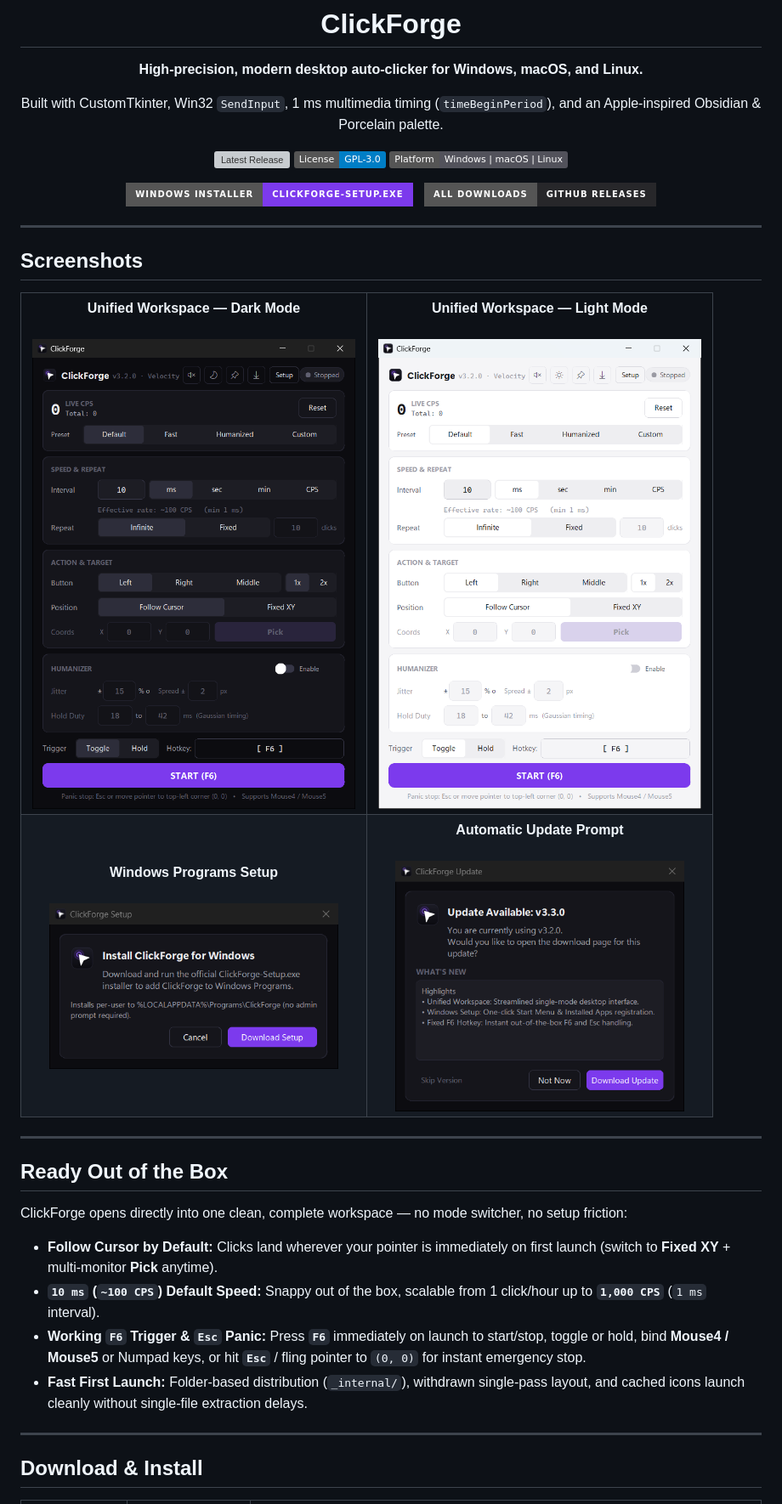
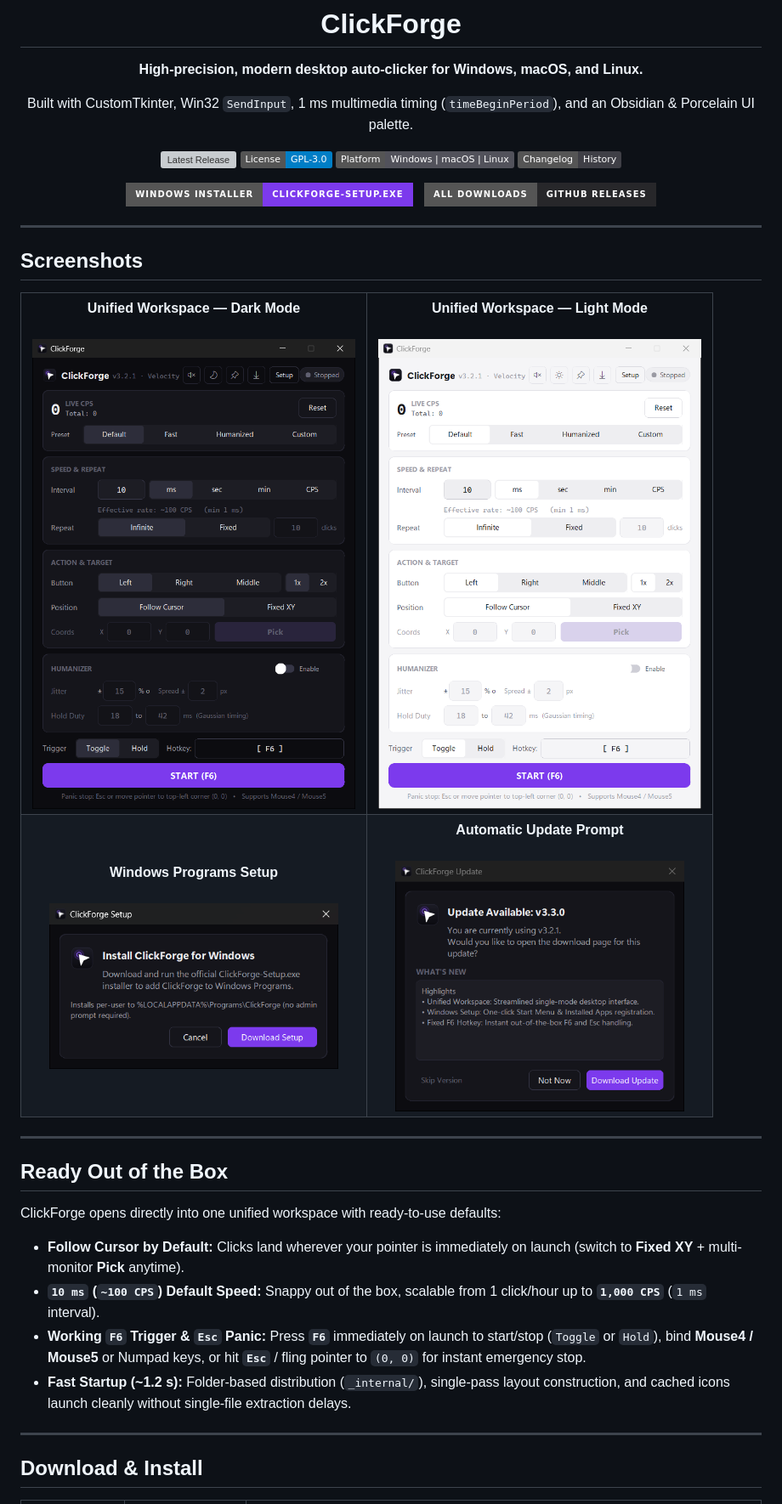
Before and after one commit to efeartn/ClickForge, a Markdown page: README.md, the part around one of its changes. Shown at 85% size. Drawn GitHub-style; pictures changed too: docs/screenshots/app-dark.png, docs/screenshots/app-light.png, docs/screenshots/setup-prompt.png; badges without logos; grey boxes are pictures that could not be loaded.

Commit message:
Update README and refresh v3.2.1 screenshots

```diff
--- a/README.md
+++ b/README.md
@@ -6,11 +6,12 @@
 
 **High-precision, modern desktop auto-clicker for Windows, macOS, and Linux.**
 
-Built with CustomTkinter, Win32 `SendInput`, 1 ms multimedia timing (`timeBeginPeriod`), and an Apple-inspired Obsidian & Porcelain palette.
+Built with CustomTkinter, Win32 `SendInput`, 1 ms multimedia timing (`timeBeginPeriod`), and an Obsidian & Porcelain UI palette.
 
 [![Latest Release](https://img.shields.io/github/v/release/efeartn/ClickForge?color=7C3AED&label=Release)](https://github.com/efeartn/ClickForge/releases/latest)
 [![License: GPL-3.0](https://img.shields.io/badge/License-GPL--3.0-blue.svg)](LICENSE)
 [![Platform](https://img.shields.io/badge/Platform-Windows%20%7C%20macOS%20%7C%20Linux-52525B)](#download--install)
+[![Changelog](https://img.shields.io/badge/Changelog-History-3F3F46)](CHANGELOG.md)
 
 [![Download Windows Setup](https://img.shields.io/badge/Windows%20Installer-ClickForge--Setup.exe-7C3AED?style=for-the-badge&logo=windows)](https://github.com/efeartn/ClickForge/releases/latest/download/ClickForge-Setup.exe)
 &nbsp;
@@ -49,12 +50,12 @@ Built with CustomTkinter, Win32 `SendInput`, 1 ms multimedia timing (`timeBeginP
 
 ## Ready Out of the Box
 
-ClickForge opens directly into one clean, complete workspace — no mode switcher, no setup friction:
+ClickForge opens directly into one unified workspace with ready-to-use defaults:
 
-- **Follow Cursor by Default:** Clicks land wherever your pointer is immediately on first launch (switch to **Fixed XY** + multi-monitor **Pick** anytime).
+- **Follow Cursor by Default:** Clicks land wherever your pointer is immediately on launch (switch to **Fixed XY** + multi-monitor **Pick** anytime).
 - **`10 ms` (`~100 CPS`) Default Speed:** Snappy out of the box, scalable from 1 click/hour up to **`1,000 CPS`** (`1 ms` interval).
-- **Working `F6` Trigger & `Esc` Panic:** Press **`F6`** immediately on launch to start/stop, toggle or hold, bind **Mouse4 / Mouse5** or Numpad keys, or hit **`Esc`** / fling pointer to `(0, 0)` for instant emergency stop.
-- **Fast First Launch:** Folder-based distribution (`_internal/`), withdrawn single-pass layout, and cached icons launch cleanly without single-file extraction delays.
+- **Working `F6` Trigger & `Esc` Panic:** Press **`F6`** immediately on launch to start/stop (`Toggle` or `Hold`), bind **Mouse4 / Mouse5** or Numpad keys, or hit **`Esc`** / fling pointer to `(0, 0)` for instant emergency stop.
+- **Fast Startup (~1.2 s):** Folder-based distribution (`_internal/`), single-pass layout construction, and cached icons launch cleanly without single-file extraction delays.
 
 ---
 
```
Also changed, not shown: other parts of README.md (+34 -19 lines).
